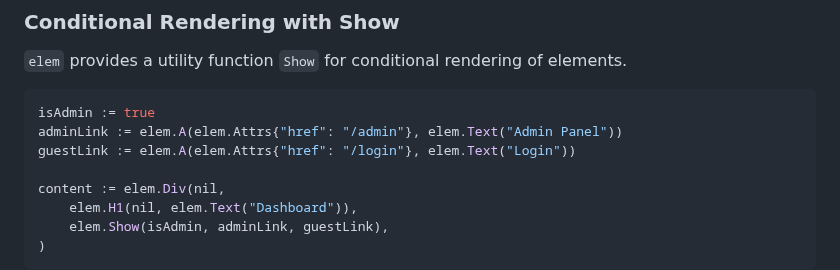
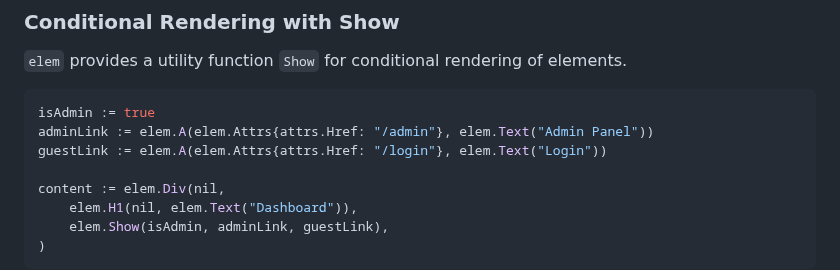
Before and after one commit to chasefleming/elem-go, a Markdown page: README.md, the part around the change. GitHub-like rendering.

Commit message:
Use attrs for readme example

````diff
--- a/README.md
+++ b/README.md
@@ -75,8 +75,8 @@ In this example, we transformed a slice of strings into a list of `li` elements
 
 ```go
 isAdmin := true
-adminLink := elem.A(elem.Attrs{"href": "/admin"}, elem.Text("Admin Panel"))
-guestLink := elem.A(elem.Attrs{"href": "/login"}, elem.Text("Login"))
+adminLink := elem.A(elem.Attrs{attrs.Href: "/admin"}, elem.Text("Admin Panel"))
+guestLink := elem.A(elem.Attrs{attrs.Href: "/login"}, elem.Text("Login"))
 
 content := elem.Div(nil,
     elem.H1(nil, elem.Text("Dashboard")),
````
